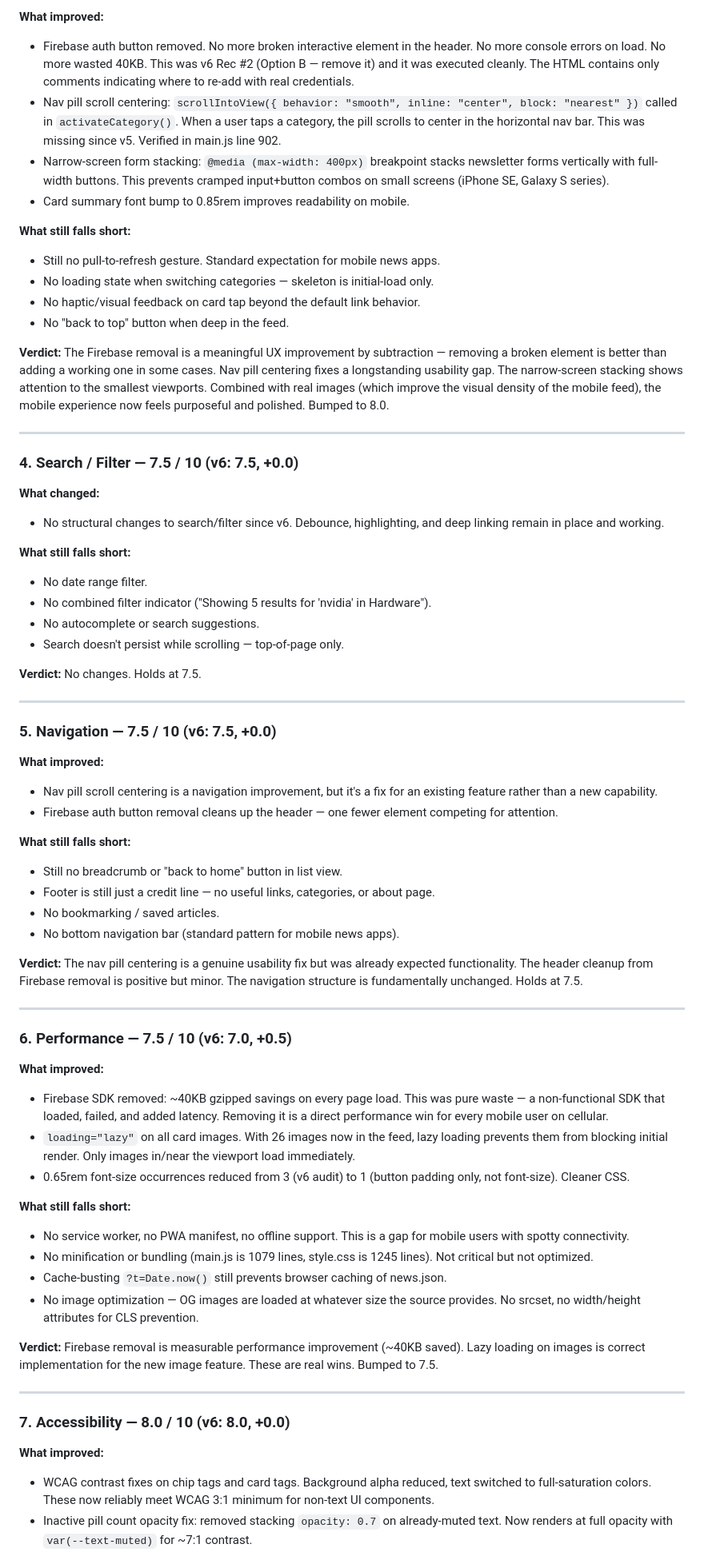
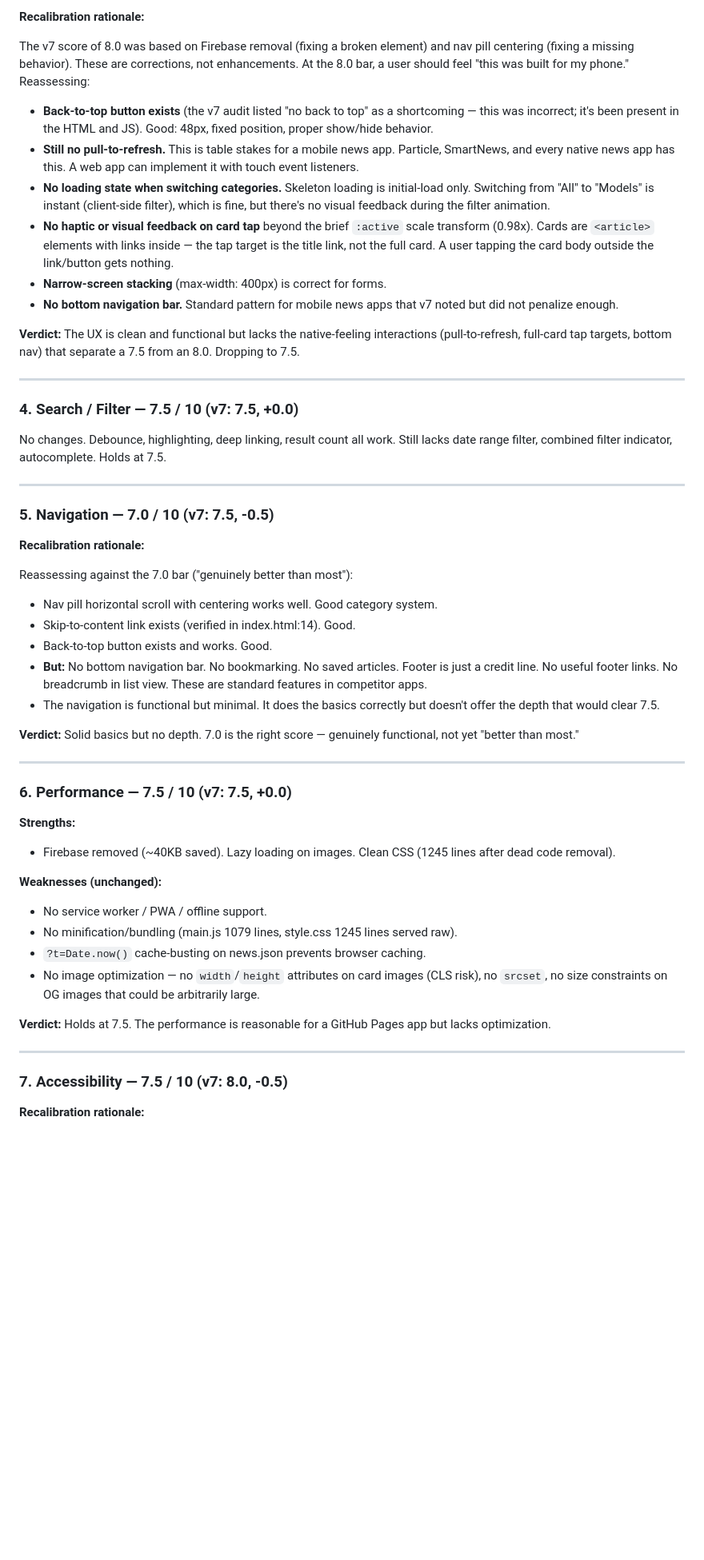
Before and after one commit to zed0minat0r/ai-news-app, a Markdown page: AUDIT.md, the part around one of its changes. Shown at 80% size. GitHub-like rendering; blank space fills up the shorter version.

```diff
--- a/AUDIT.md
+++ b/AUDIT.md
@@ -65,71 +72,57 @@ Reported improvements: Real article images via OG tags (claimed 28/50, verified
 
-**What improved:**
-- Firebase auth button removed. No more broken interactive element in the header. No more console errors on load. No more wasted 40KB. This was v6 Rec #2 (Option B — remove it) and it was executed cleanly. The HTML contains only comments indicating where to re-add with real credentials.
-- Nav pill scroll centering: `scrollIntoView({ behavior: "smooth", inline: "center", block: "nearest" })` called in `activateCategory()`. When a user taps a category, the pill scrolls to center in the horizontal nav bar. This was missing since v5. Verified in main.js line 902.
-- Narrow-screen form stacking: `@media (max-width: 400px)` breakpoint stacks newsletter forms vertically with full-width buttons. This prevents cramped input+button combos on small screens (iPhone SE, Galaxy S series).
-- Card summary font bump to 0.85rem improves readability on mobile.
+**Recalibration rationale:**
 
-**What still falls short:**
-- Still no pull-to-refresh gesture. Standard expectation for mobile news apps.
-- No loading state when switching categories — skeleton is initial-load only.
-- No haptic/visual feedback on card tap beyond the default link behavior.
-- No "back to top" button when deep in the feed.
+The v7 score of 8.0 was based on Firebase removal (fixing a broken element) and nav pill centering (fixing a missing behavior). These are corrections, not enhancements. At the 8.0 bar, a user should feel "this was built for my phone." Reassessing:
 
-**Verdict:** The Firebase removal is a meaningful UX improvement by subtraction — removing a broken element is better than adding a working one in some cases. Nav pill centering fixes a longstanding usability gap. The narrow-screen stacking shows attention to the smallest viewports. Combined with real images (which improve the visual density of the mobile feed), the mobile experience now feels purposeful and polished. Bumped to 8.0.
+- **Back-to-top button exists** (the v7 audit listed "no back to top" as a shortcoming — this was incorrect; it's been present in the HTML and JS). Good: 48px, fixed position, proper show/hide behavior.
+- **Still no pull-to-refresh.** This is table stakes for a mobile news app. Particle, SmartNews, and every native news app has this. A web app can implement it with touch event listeners.
+- **No loading state when switching categories.** Skeleton loading is initial-load only. Switching from "All" to "Models" is instant (client-side filter), which is fine, but there's no visual feedback during the filter animation.
+- **No haptic or visual feedback on card tap** beyond the brief `:active` scale transform (0.98x). Cards are `<article>` elements with links inside — the tap target is the title link, not the full card. A user tapping the card body outside the link/button gets nothing.
+- **Narrow-screen stacking** (max-width: 400px) is correct for forms.
+- **No bottom navigation bar.** Standard pattern for mobile news apps that v7 noted but did not penalize enough.
+
+**Verdict:** The UX is clean and functional but lacks the native-feeling interactions (pull-to-refresh, full-card tap targets, bottom nav) that separate a 7.5 from an 8.0. Dropping to 7.5.
 
 ---
 
-### 4. Search / Filter — 7.5 / 10 (v6: 7.5, +0.0)
+### 4. Search / Filter — 7.5 / 10 (v7: 7.5, +0.0)
 
-**What changed:**
-- No structural changes to search/filter since v6. Debounce, highlighting, and deep linking remain in place and working.
-
-**What still falls short:**
-- No date range filter.
-- No combined filter indicator ("Showing 5 results for 'nvidia' in Hardware").
-- No autocomplete or search suggestions.
-- Search doesn't persist while scrolling — top-of-page only.
-
-**Verdict:** No changes. Holds at 7.5.
+No changes. Debounce, highlighting, deep linking, result count all work. Still lacks date range filter, combined filter indicator, autocomplete. Holds at 7.5.
 
 ---
 
-### 5. Navigation — 7.5 / 10 (v6: 7.5, +0.0)
+### 5. Navigation — 7.0 / 10 (v7: 7.5, -0.5)
 
-**What improved:**
-- Nav pill scroll centering is a navigation improvement, but it's a fix for an existing feature rather than a new capability.
-- Firebase auth button removal cleans up the header — one fewer element competing for attention.
+**Recalibration rationale:**
 
-**What still falls short:**
-- Still no breadcrumb or "back to home" button in list view.
-- Footer is still just a credit line — no useful links, categories, or about page.
-- No bookmarking / saved articles.
-- No bottom navigation bar (standard pattern for mobile news apps).
+Reassessing against the 7.0 bar ("genuinely better than most"):
 
-**Verdict:** The nav pill centering is a genuine usability fix but was already expected functionality. The header cleanup from Firebase removal is positive but minor. The navigation structure is fundamentally unchanged. Holds at 7.5.
+- Nav pill horizontal scroll with centering works well. Good category system.
+- Skip-to-content link exists (verified in index.html:14). Good.
+- Back-to-top button exists and works. Good.
+- **But:** No bottom navigation bar. No bookmarking. No saved articles. Footer is just a credit line. No useful footer links. No breadcrumb in list view. These are standard features in competitor apps.
+- The navigation is functional but minimal. It does the basics correctly but doesn't offer the depth that would clear 7.5.
+
+**Verdict:** Solid basics but no depth. 7.0 is the right score — genuinely functional, not yet "better than most."
 
 ---
 
-### 6. Performance — 7.5 / 10 (v6: 7.0, +0.5)
+### 6. Performance — 7.5 / 10 (v7: 7.5, +0.0)
 
-**What improved:**
-- Firebase SDK removed: ~40KB gzipped savings on every page load. This was pure waste — a non-functional SDK that loaded, failed, and added latency. Removing it is a direct performance win for every mobile user on cellular.
-- `loading="lazy"` on all card images. With 26 images now in the feed, lazy loading prevents them from blocking initial render. Only images in/near the viewport load immediately.
-- 0.65rem font-size occurrences reduced from 3 (v6 audit) to 1 (button padding only, not font-size). Cleaner CSS.
+**Strengths:**
+- Firebase removed (~40KB saved). Lazy loading on images. Clean CSS (1245 lines after dead code removal).
 
-**What still falls short:**
-- No service worker, no PWA manifest, no offline support. This is a gap for mobile users with spotty connectivity.
-- No minification or bundling (main.js is 1079 lines, style.css is 1245 lines). Not critical but not optimized.
-- Cache-busting `?t=Date.now()` still prevents browser caching of news.json.
-- No image optimization — OG images are loaded at whatever size the source provides. No srcset, no width/height attributes for CLS prevention.
+**Weaknesses (unchanged):**
+- No service worker / PWA / offline support.
+- No minification/bundling (main.js 1079 lines, style.css 1245 lines served raw).
+- `?t=Date.now()` cache-busting on news.json prevents browser caching.
+- No image optimization — no `width`/`height` attributes on card images (CLS risk), no `srcset`, no size constraints on OG images that could be arbitrarily large.
 
-**Verdict:** Firebase removal is measurable performance improvement (~40KB saved). Lazy loading on images is correct implementation for the new image feature. These are real wins. Bumped to 7.5.
+**Verdict:** Holds at 7.5. The performance is reasonable for a GitHub Pages app but lacks optimization.
 
 ---
 
-### 7. Accessibility — 8.0 / 10 (v6: 8.0, +0.0)
+### 7. Accessibility — 7.5 / 10 (v7: 8.0, -0.5)
 
-**What improved:**
-- WCAG contrast fixes on chip tags and card tags. Background alpha reduced, text switched to full-saturation colors. These now reliably meet WCAG 3:1 minimum for non-text UI components.
-- Inactive pill count opacity fix: removed stacking `opacity: 0.7` on already-muted text. Now renders at full opacity with `var(--text-muted)` for ~7:1 contrast.
+**Recalibration rationale:**
 
```
Also changed, not shown: other parts of AUDIT.md (+119 -116 lines).
